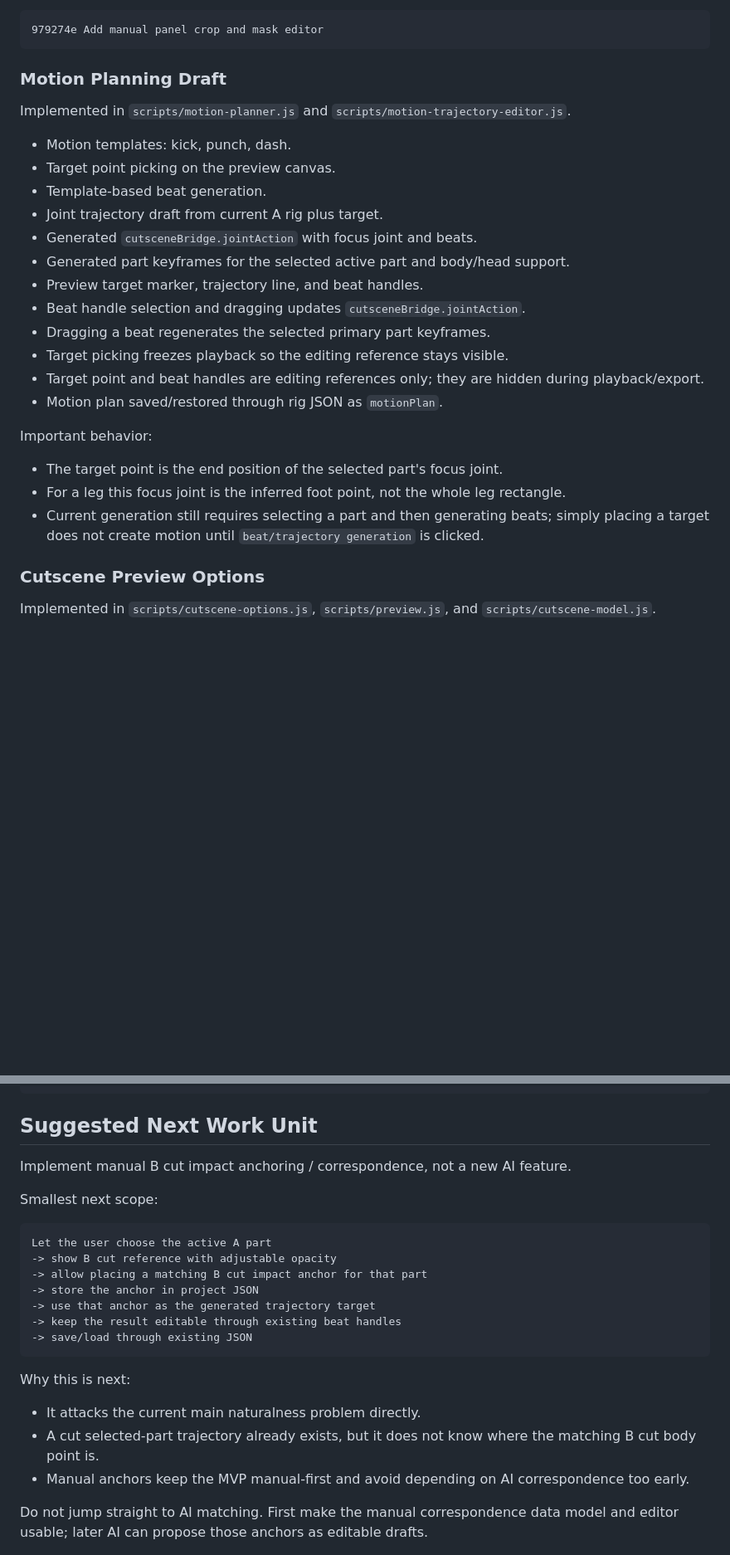
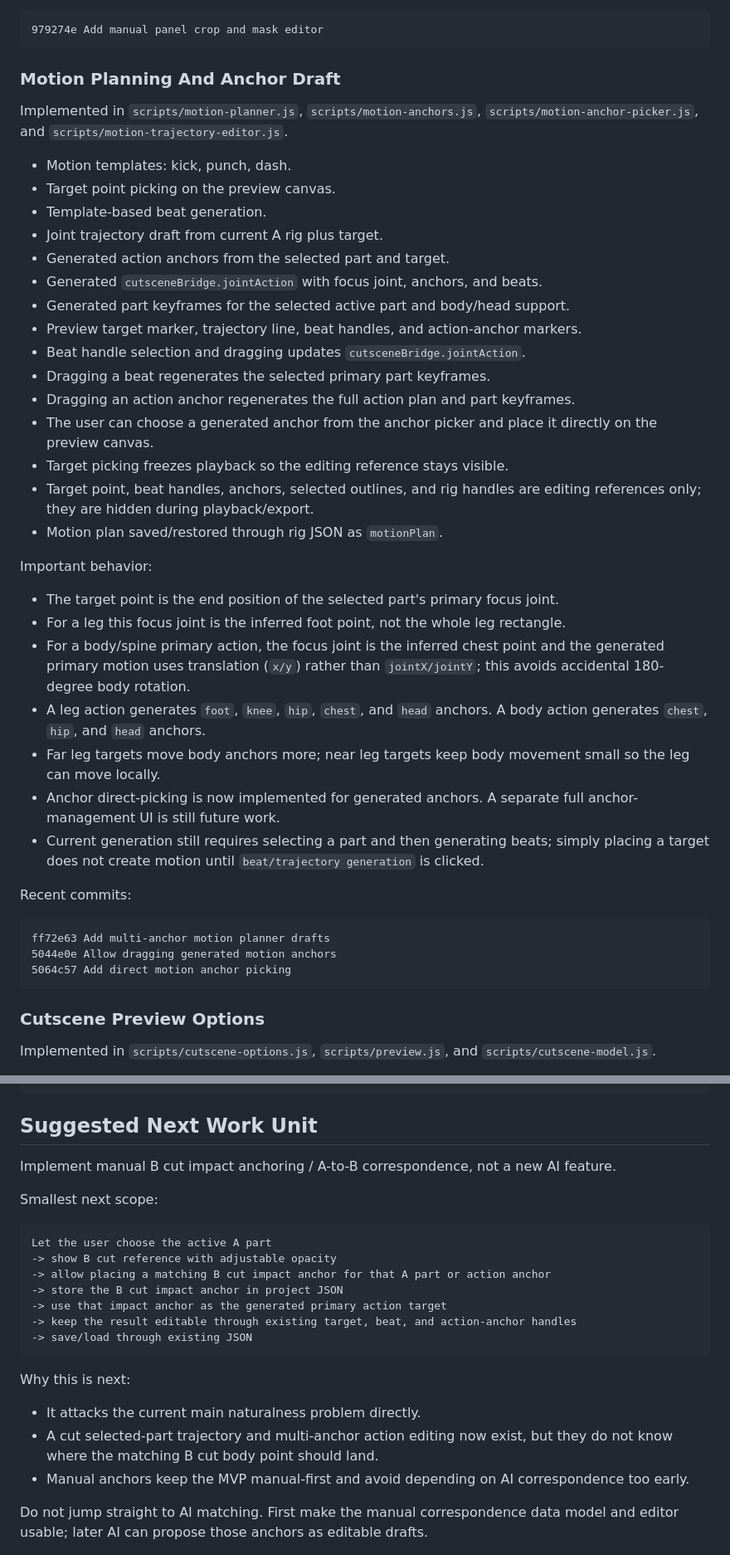
Before and after one commit to 2019147590/animotion, a Markdown page: HANDOFF.md, 2 parts joined by grey strips. Shown at 83% size. GitHub-like rendering; blank space fills up the shorter version.

Commit message:
Update handoff for anchor workflow

````diff
--- a/HANDOFF.md
+++ b/HANDOFF.md
@@ -61,28 +61,43 @@ Recent commit:
 979274e Add manual panel crop and mask editor
 ```
 
-### Motion Planning Draft
+### Motion Planning And Anchor Draft
 
-Implemented in `scripts/motion-planner.js` and `scripts/motion-trajectory-editor.js`.
+Implemented in `scripts/motion-planner.js`, `scripts/motion-anchors.js`, `scripts/motion-anchor-picker.js`, and `scripts/motion-trajectory-editor.js`.
 
 - Motion templates: kick, punch, dash.
 - Target point picking on the preview canvas.
 - Template-based beat generation.
 - Joint trajectory draft from current A rig plus target.
-- Generated `cutsceneBridge.jointAction` with focus joint and beats.
+- Generated action anchors from the selected part and target.
+- Generated `cutsceneBridge.jointAction` with focus joint, anchors, and beats.
 - Generated part keyframes for the selected active part and body/head support.
-- Preview target marker, trajectory line, and beat handles.
+- Preview target marker, trajectory line, beat handles, and action-anchor markers.
 - Beat handle selection and dragging updates `cutsceneBridge.jointAction`.
 - Dragging a beat regenerates the selected primary part keyframes.
+- Dragging an action anchor regenerates the full action plan and part keyframes.
+- The user can choose a generated anchor from the anchor picker and place it directly on the preview canvas.
 - Target picking freezes playback so the editing reference stays visible.
-- Target point and beat handles are editing references only; they are hidden during playback/export.
+- Target point, beat handles, anchors, selected outlines, and rig handles are editing references only; they are hidden during playback/export.
 - Motion plan saved/restored through rig JSON as `motionPlan`.
 
 Important behavior:
 
-- The target point is the end position of the selected part's focus joint.
+- The target point is the end position of the selected part's primary focus joint.
 - For a leg this focus joint is the inferred foot point, not the whole leg rectangle.
+- For a body/spine primary action, the focus joint is the inferred chest point and the generated primary motion uses translation (`x/y`) rather than `jointX/jointY`; this avoids accidental 180-degree body rotation.
+- A leg action generates `foot`, `knee`, `hip`, `chest`, and `head` anchors. A body action generates `chest`, `hip`, and `head` anchors.
+- Far leg targets move body anchors more; near leg targets keep body movement small so the leg can move locally.
+- Anchor direct-picking is now implemented for generated anchors. A separate full anchor-management UI is still future work.
 - Current generation still requires selecting a part and then generating beats; simply placing a target does not create motion until `beat/trajectory generation` is clicked.
+
+Recent commits:
+
+```text
+ff72e63 Add multi-anchor motion planner drafts
+5044e0e Allow dragging generated motion anchors
+5064c57 Add direct motion anchor picking
+```
 
 ### Cutscene Preview Options
 
@@ -163,24 +181,24 @@ $env:PYTHONPATH='src'; python -m unittest discover -s tests
 
 ## Suggested Next Work Unit
 
-Implement manual B cut impact anchoring / correspondence, not a new AI feature.
+Implement manual B cut impact anchoring / A-to-B correspondence, not a new AI feature.
 
 Smallest next scope:
 
 ```text
 Let the user choose the active A part
 -> show B cut reference with adjustable opacity
--> allow placing a matching B cut impact anchor for that part
--> store the anchor in project JSON
--> use that anchor as the generated trajectory target
--> keep the result editable through existing beat handles
+-> allow placing a matching B cut impact anchor for that A part or action anchor
+-> store the B cut impact anchor in project JSON
+-> use that impact anchor as the generated primary action target
+-> keep the result editable through existing target, beat, and action-anchor handles
 -> save/load through existing JSON
 ```
 
 Why this is next:
 
 - It attacks the current main naturalness problem directly.
-- A cut selected-part trajectory already exists, but it does not know where the matching B cut body point is.
+- A cut selected-part trajectory and multi-anchor action editing now exist, but they do not know where the matching B cut body point should land.
 - Manual anchors keep the MVP manual-first and avoid depending on AI correspondence too early.
 
 Do not jump straight to AI matching. First make the manual correspondence data model and editor usable; later AI can propose those anchors as editable drafts.
````
Also changed, not shown: other parts of HANDOFF.md (+15 -7 lines).
